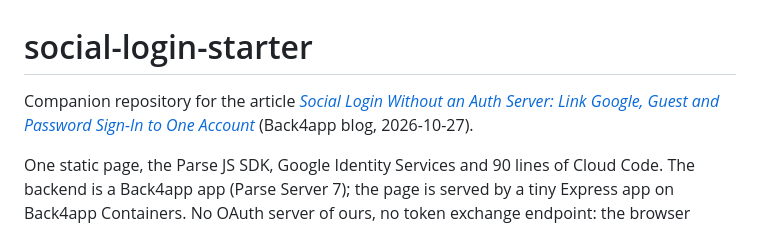
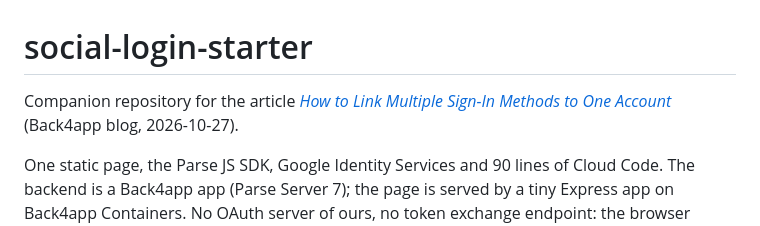
Before and after one commit to back4app-templates/social-login-starter, a Markdown page: README.md, the part around the change. Rendered like a GitHub page.

Commit message:
README: article retitled and moved
Co-Authored-By: Claude Fable 5.1 <noreply@anthropic.com>

```diff
--- a/README.md
+++ b/README.md
@@ -1,7 +1,7 @@
 # social-login-starter
 
-Companion repository for the article [*Social Login Without an Auth Server: Link Google, Guest and Password Sign-In to
-One Account*](https://www.back4app.com/blog/link-several-sign-in-methods-to-one-account) (Back4app blog, 2026-10-27).
+Companion repository for the article [*How to Link Multiple Sign-In Methods to One
+Account*](https://www.back4app.com/blog/link-multiple-sign-in-methods-to-one-account) (Back4app blog, 2026-10-27).
 
 One static page, the Parse JS SDK, Google Identity Services and 90 lines of Cloud Code. The backend is a Back4app app
 (Parse Server 7); the page is served by a tiny Express app on Back4app Containers. No OAuth server of ours, no token
```
